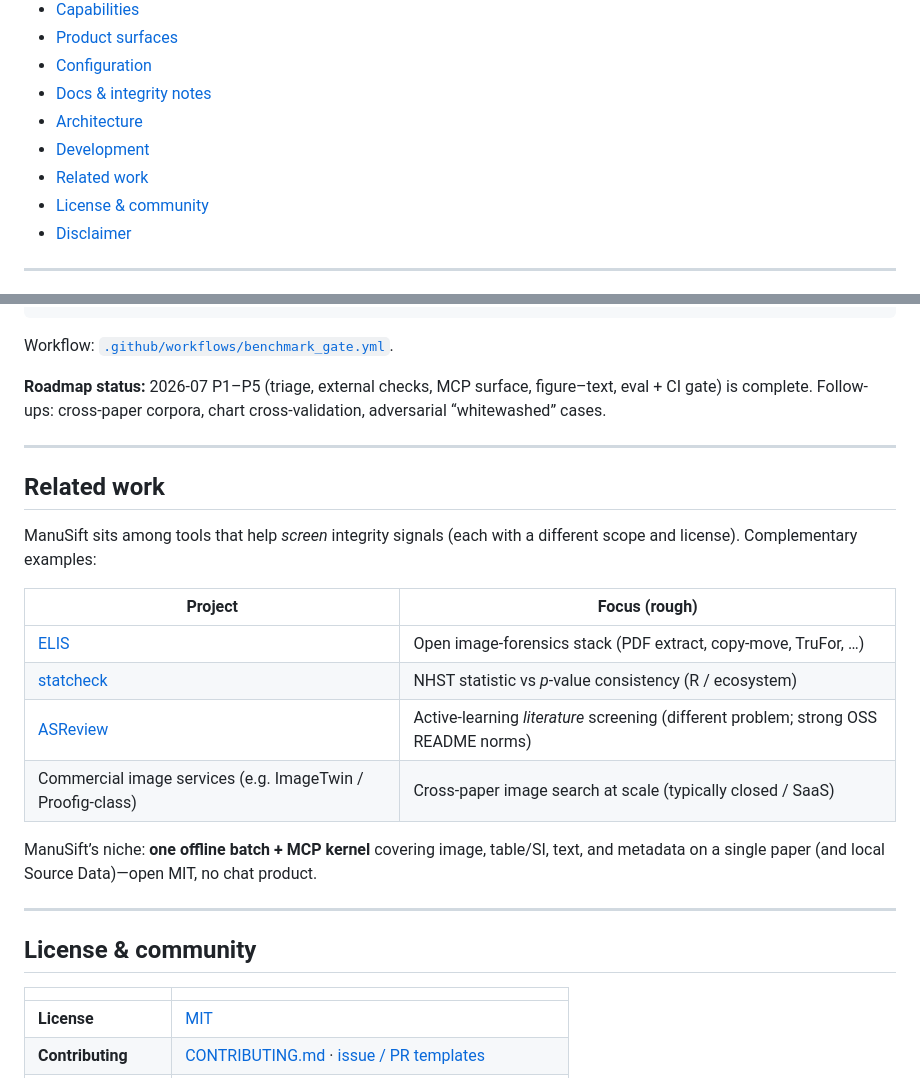
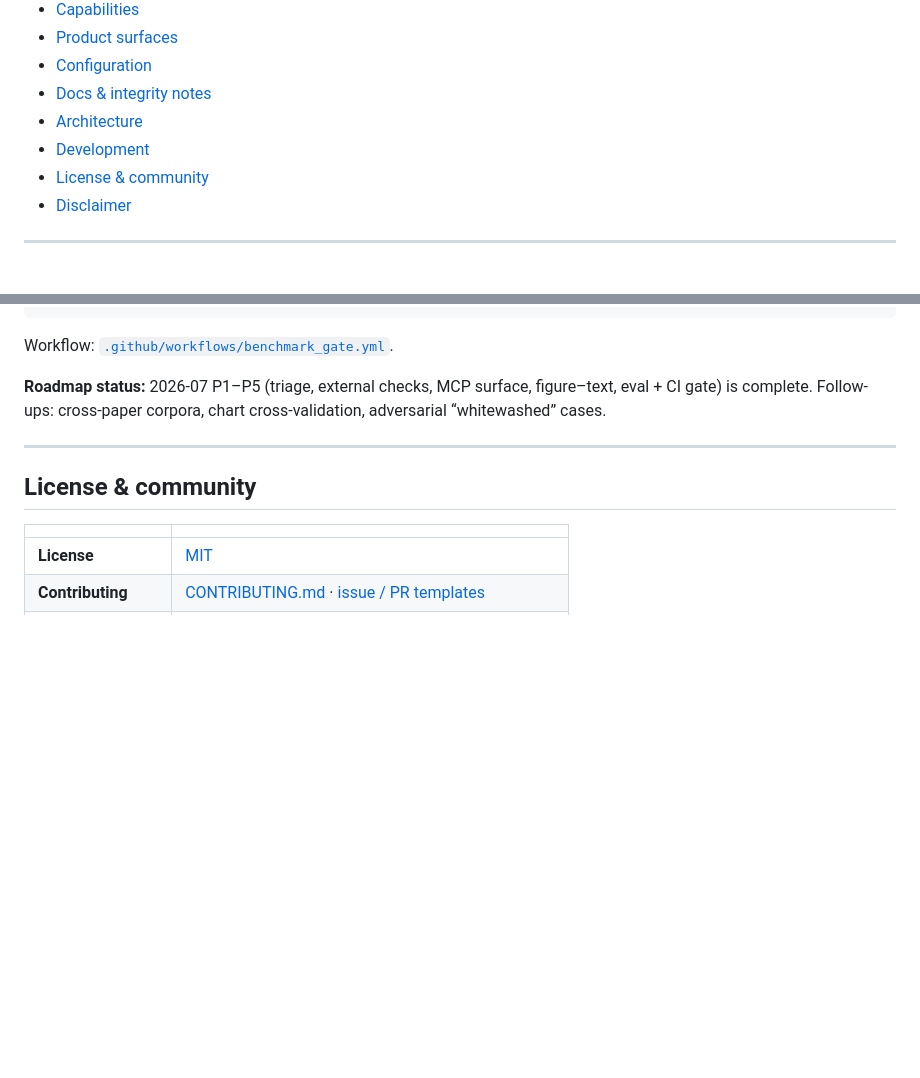
Before and after one commit to WuP1ao0/ManuSift, a Markdown page: README.md, 2 parts joined by grey strips. Drawn GitHub-style; blank space fills up the shorter version.

Commit message:
docs: drop Related work section from README
Keep the public homepage focused on product usage; remove peer-tool
comparison table and TOC entry.

```diff
--- a/README.md
+++ b/README.md
@@ -42,7 +42,6 @@ Signals only—not a misconduct verdict. Humans use **batch CLI**; other agents
 - [Docs & integrity notes](#docs--integrity-notes)
 - [Architecture](#architecture)
 - [Development](#development)
-- [Related work](#related-work)
 - [License & community](#license--community)
 - [Disclaimer](#disclaimer)
 
@@ -336,23 +335,6 @@ adversarial “whitewashed” cases.
 
 ---
 
-## Related work
-
-ManuSift sits among tools that help *screen* integrity signals (each with a different
-scope and license). Complementary examples:
-
-| Project | Focus (rough) |
-|---------|----------------|
-| [ELIS](https://github.com/researchintegrity/elis) | Open image-forensics stack (PDF extract, copy-move, TruFor, …) |
-| [statcheck](https://github.com/MicheleNuijten/statcheck) | NHST statistic vs *p*-value consistency (R / ecosystem) |
-| [ASReview](https://github.com/asreview/asreview) | Active-learning *literature* screening (different problem; strong OSS README norms) |
-| Commercial image services (e.g. ImageTwin / Proofig-class) | Cross-paper image search at scale (typically closed / SaaS) |
-
-ManuSift’s niche: **one offline batch + MCP kernel** covering image, table/SI, text,
-and metadata on a single paper (and local Source Data)—open MIT, no chat product.
-
----
-
 ## License & community
 
 | | |
```
